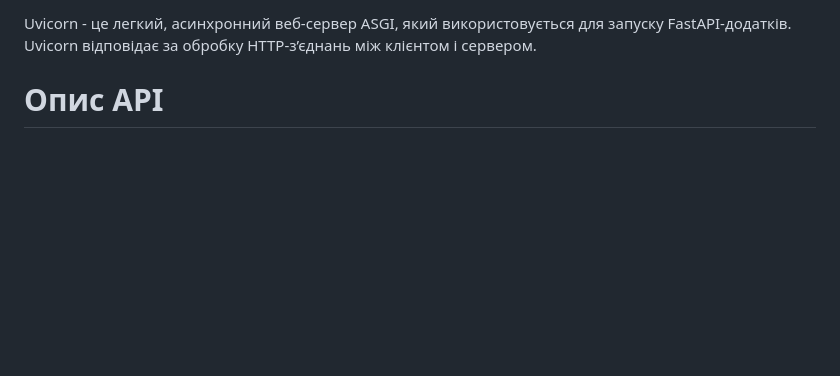
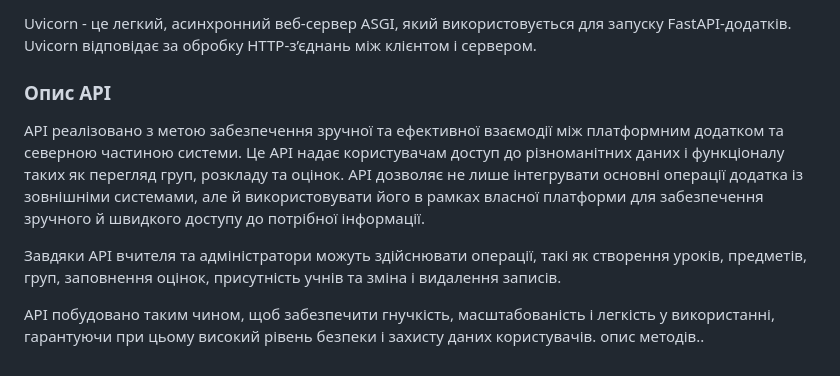
Before and after one commit to VolodymyrVH/Student-attendance-and-performance-log, a Markdown page: README.md, the part around the change. Drawn GitHub-style; blank space fills up the shorter version.

Commit message:
Enhance API description in README.md
Updated API description for clarity and detail.

```diff
--- a/README.md
+++ b/README.md
@@ -136,4 +136,10 @@ React - це JavaScript-бібліотека для створення кори
 
 Uvicorn - це легкий, асинхронний веб-сервер ASGI, який використовується для запуску FastAPI-додатків. Uvicorn відповідає за обробку HTTP-з’єднань між клієнтом і сервером.
 
-#	Опис API
+###	Опис API
+API реалізовано з метою забезпечення зручної та ефективної взаємодії між платформним додатком та северною частиною системи. Це API надає користувачам доступ до різноманітних даних і функціоналу таких як перегляд груп, розкладу та оцінок. API дозволяє не лише інтегрувати основні операції додатка із зовнішніми системами, але й використовувати його в рамках власної платформи для забезпечення зручного й швидкого доступу до потрібної інформації.
+
+Завдяки API вчителя та адміністратори можуть здійснювати операції, такі як створення уроків, предметів, груп, заповнення оцінок, присутність учнів та зміна і видалення записів.
+
+API побудовано таким чином, щоб забезпечити гнучкість, масштабованість і легкість у використанні, гарантуючи при цьому високий рівень безпеки і захисту даних користувачів.
+опис методів..
```
